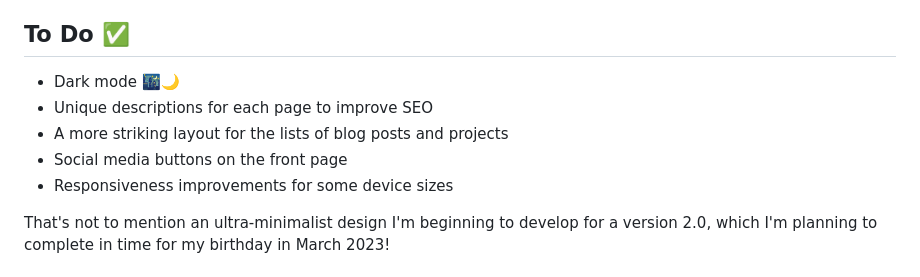
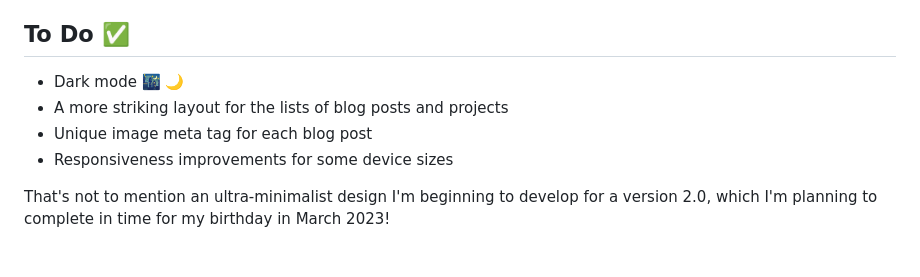
Before and after one commit to AaronRDurant/aaron-durant, a Markdown page: README.md, the part around the change. Rendered like a GitHub page.

Commit message:
Minor SEO improvements

```diff
--- a/README.md
+++ b/README.md
@@ -8,10 +8,9 @@ I learned so much between getting started by cloning a Gatsby starter in late 20
 
 ## To Do ✅
 
-- Dark mode 🌃🌙
-- Unique descriptions for each page to improve SEO
+- Dark mode 🌃 🌙
 - A more striking layout for the lists of blog posts and projects
-- Social media buttons on the front page
+- Unique image meta tag for each blog post
 - Responsiveness improvements for some device sizes
 
 That's not to mention an ultra-minimalist design I'm beginning to develop for a version 2.0, which I'm planning to complete in time for my birthday in March 2023!
```
Also changed, not shown: static/aaron-durant-chicago-card.jpg (added), static/aaron-durant-chicago-twitter-card.jpg (deleted), 6 other files.
